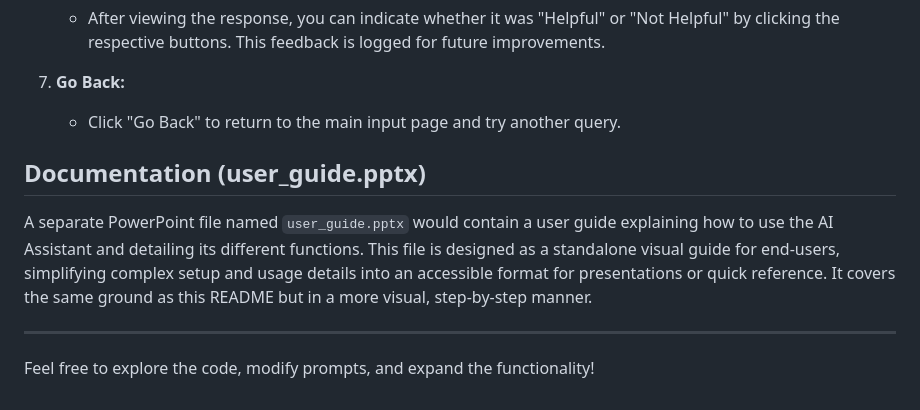
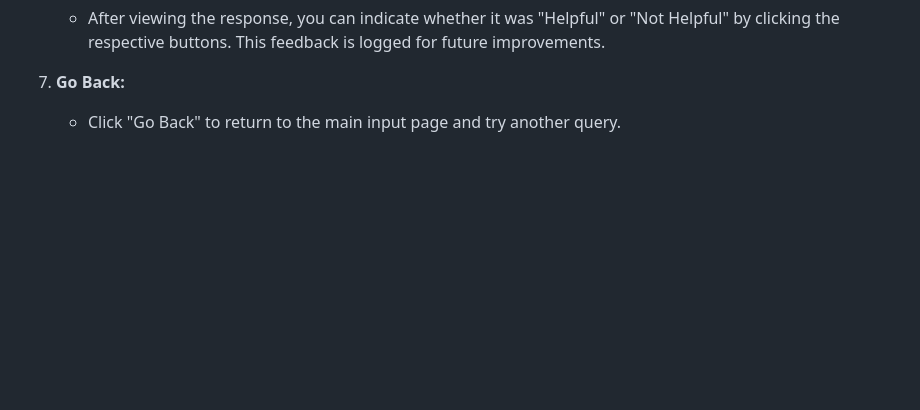
Before and after one commit to pritompauluem/ai-assistant-project, a Markdown page: README.md, the part around the change. GitHub-like rendering; blank space fills up the shorter version.

```diff
--- a/README.md
+++ b/README.md
@@ -132,11 +132,3 @@ This project implements a basic web-based AI Assistant using Flask and the Googl
 
 7.  **Go Back:**
     - Click "Go Back" to return to the main input page and try another query.
-
-## Documentation (user_guide.pptx)
-
-A separate PowerPoint file named `user_guide.pptx` would contain a user guide explaining how to use the AI Assistant and detailing its different functions. This file is designed as a standalone visual guide for end-users, simplifying complex setup and usage details into an accessible format for presentations or quick reference. It covers the same ground as this README but in a more visual, step-by-step manner.
-
----
-
-Feel free to explore the code, modify prompts, and expand the functionality!
```
